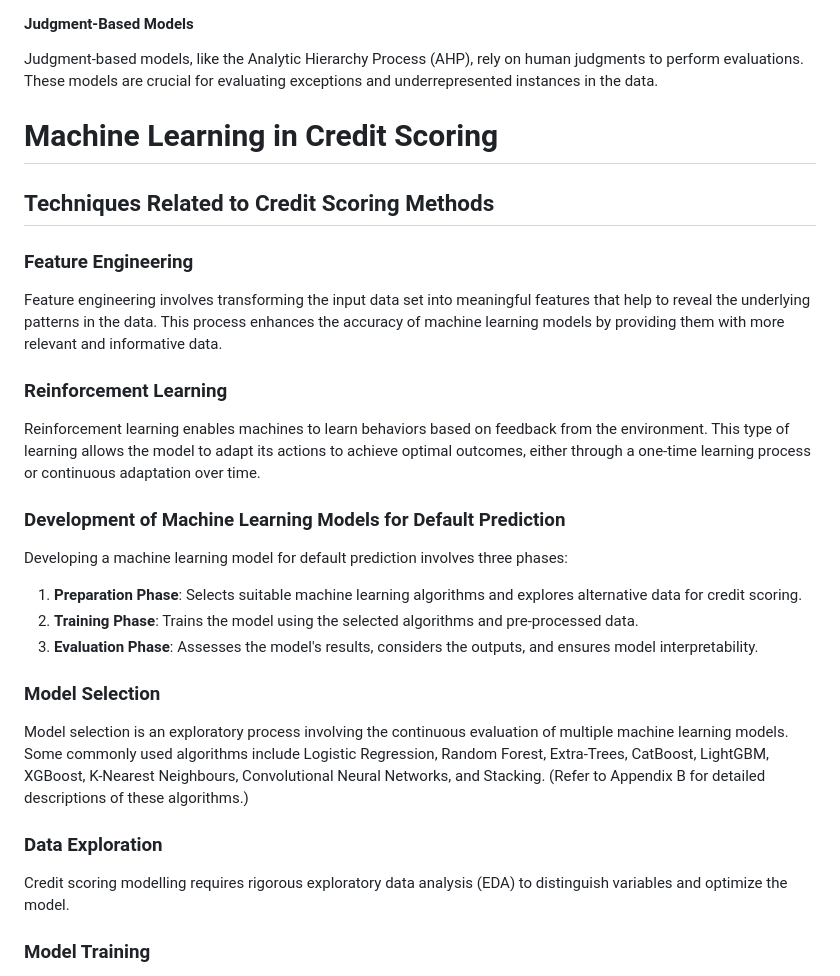
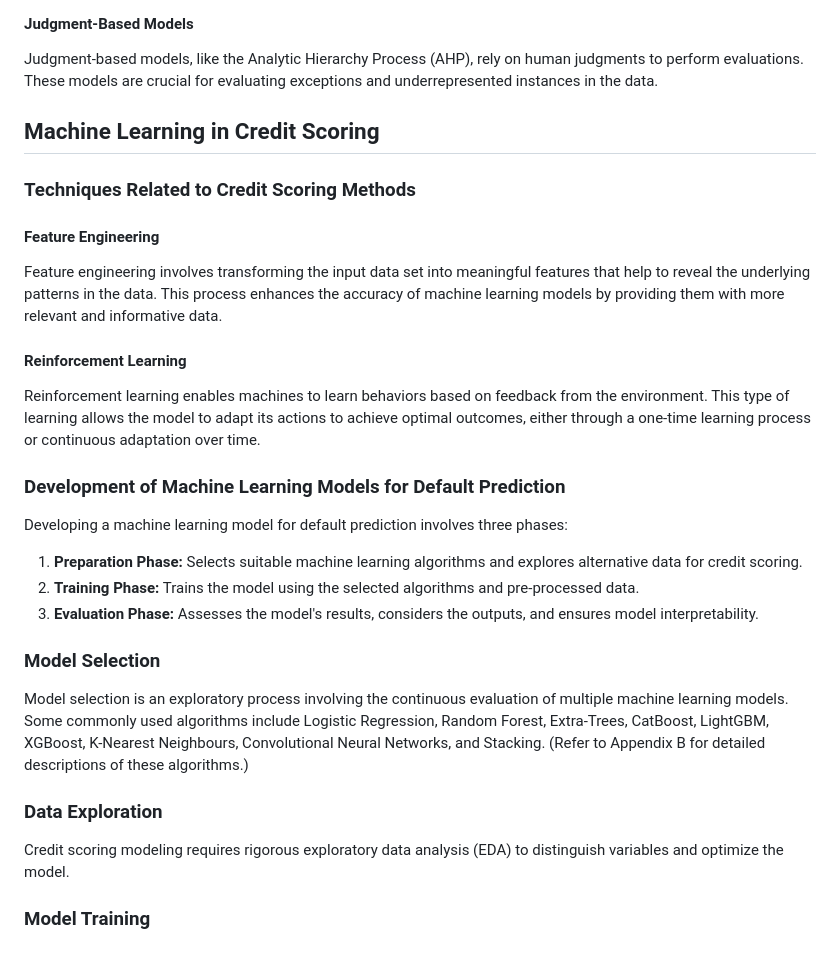
Before and after one commit to dagiteferi/Credit-scoring-model, a Markdown page: docs/credit_scoring.md, the part around the change printed below. Rendered like a GitHub page.

```diff
--- a/docs/credit_scoring.md
+++ b/docs/credit_scoring.md
@@ -61,28 +59,29 @@ The logit model is popular for estimating the probability of default. It is easy
 
 #### Judgment-Based Models
 Judgment-based models, like the Analytic Hierarchy Process (AHP), rely on human judgments to perform evaluations. These models are crucial for evaluating exceptions and underrepresented instances in the data.
-# Machine Learning in Credit Scoring
 
-## Techniques Related to Credit Scoring Methods
+## Machine Learning in Credit Scoring
 
-### Feature Engineering
+### Techniques Related to Credit Scoring Methods
+
+#### Feature Engineering
 Feature engineering involves transforming the input data set into meaningful features that help to reveal the underlying patterns in the data. This process enhances the accuracy of machine learning models by providing them with more relevant and informative data.
 
-### Reinforcement Learning
+#### Reinforcement Learning
 Reinforcement learning enables machines to learn behaviors based on feedback from the environment. This type of learning allows the model to adapt its actions to achieve optimal outcomes, either through a one-time learning process or continuous adaptation over time.
+
 ### Development of Machine Learning Models for Default Prediction
-
 Developing a machine learning model for default prediction involves three phases:
 
-1. **Preparation Phase**: Selects suitable machine learning algorithms and explores alternative data for credit scoring.
-2. **Training Phase**: Trains the model using the selected algorithms and pre-processed data.
-3. **Evaluation Phase**: Assesses the model's results, considers the outputs, and ensures model interpretability.
+1. **Preparation Phase:** Selects suitable machine learning algorithms and explores alternative data for credit scoring.
+2. **Training Phase:** Trains the model using the selected algorithms and pre-processed data.
+3. **Evaluation Phase:** Assesses the model's results, considers the outputs, and ensures model interpretability.
 
 ### Model Selection
 Model selection is an exploratory process involving the continuous evaluation of multiple machine learning models. Some commonly used algorithms include Logistic Regression, Random Forest, Extra-Trees, CatBoost, LightGBM, XGBoost, K-Nearest Neighbours, Convolutional Neural Networks, and Stacking. (Refer to Appendix B for detailed descriptions of these algorithms.)
 
 ### Data Exploration
-Credit scoring modelling requires rigorous exploratory data analysis (EDA) to distinguish variables and optimize the model.
+Credit scoring modeling requires rigorous exploratory data analysis (EDA) to distinguish variables and optimize the model.
 
 ### Model Training
 Machine learning algorithms establish statistical/mathematical models that can make inferences. The training data (predictors/independent variables) and the outputs (responses/dependent variables) can be quantitative (numerical) or qualitative (categorical). Numerical outputs correspond to regression problems, while categorical outputs correspond to classification problems.
```
Also changed, not shown: other parts of docs/credit_scoring.md (+31 -33 lines).
